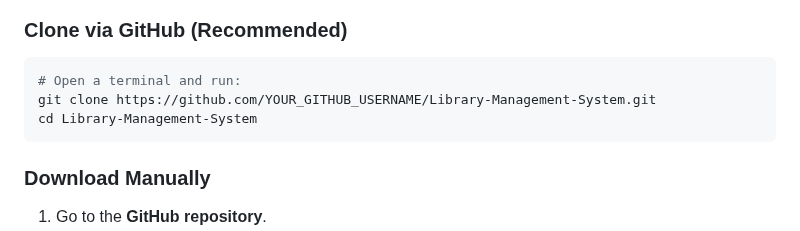
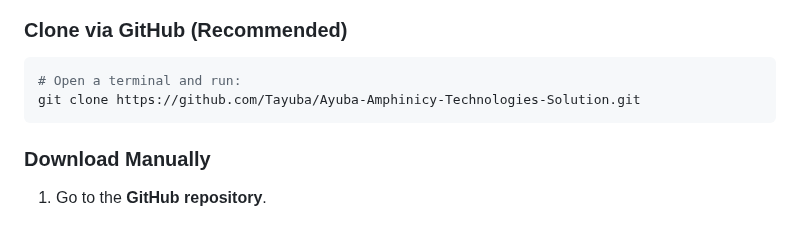
Before and after one commit to Tayuba/Ayuba-Amphinicy-Technologies-Solution, a Markdown page: README.md, the part around the change. GitHub-like rendering.

Commit message:
final project

````diff
--- a/README.md
+++ b/README.md
@@ -45,8 +45,7 @@ You can set up this project by **cloning from GitHub** or **downloading it manua
 ### **Clone via GitHub** (Recommended)
 ```sh
 # Open a terminal and run:
-git clone https://github.com/YOUR_GITHUB_USERNAME/Library-Management-System.git
-cd Library-Management-System
+git clone https://github.com/Tayuba/Ayuba-Amphinicy-Technologies-Solution.git
 ```
 
 ### **Download Manually**
````
